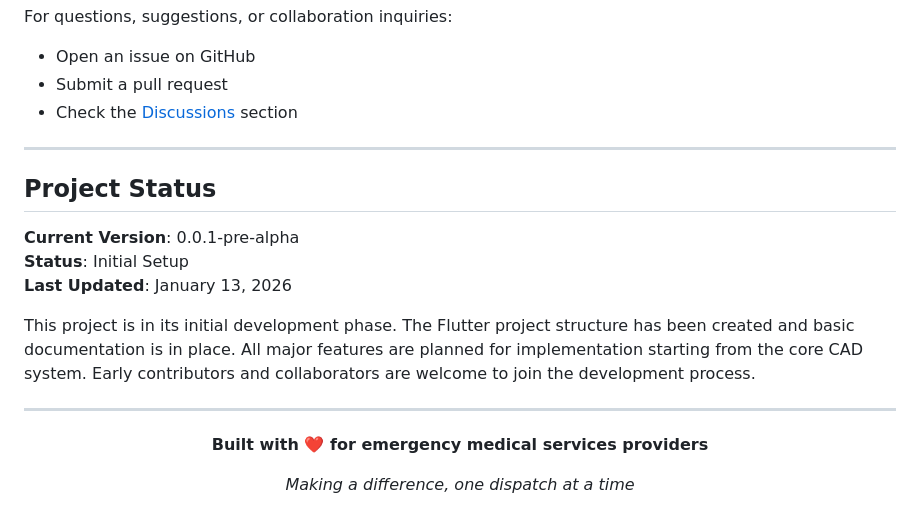
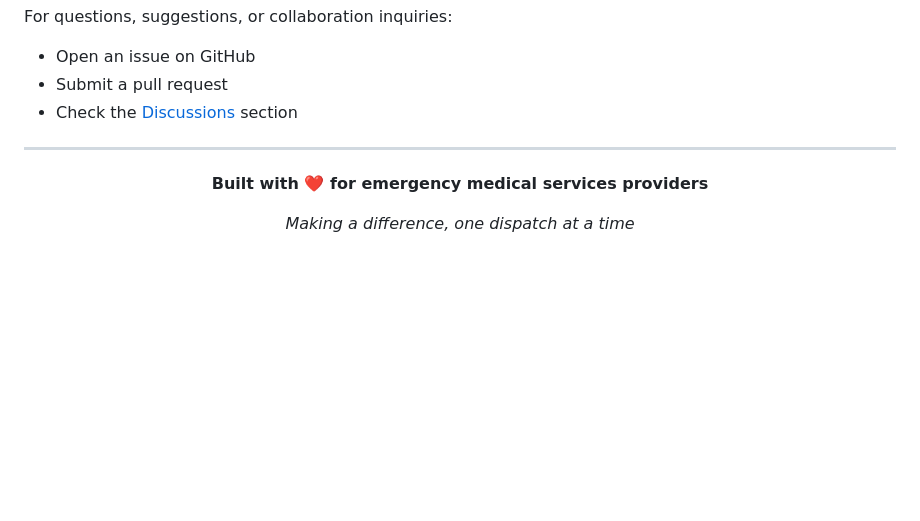
Before and after one commit to qppd/ambulance-dispatch-management-system, a Markdown page: README.md, the part around the change. Rendered like a GitHub page; blank space fills up the shorter version.

Commit message:
Remove Project Status section from README.md bottom

```diff
--- a/README.md
+++ b/README.md
@@ -1620,16 +1620,6 @@ For questions, suggestions, or collaboration inquiries:
 
 ---
 
-## Project Status
-
-**Current Version**: 0.0.1-pre-alpha
-**Status**: Initial Setup
-**Last Updated**: January 13, 2026
-
-This project is in its initial development phase. The Flutter project structure has been created and basic documentation is in place. All major features are planned for implementation starting from the core CAD system. Early contributors and collaborators are welcome to join the development process.
-
----
-
 <div align="center">
 
 **Built with ❤️ for emergency medical services providers**
```
